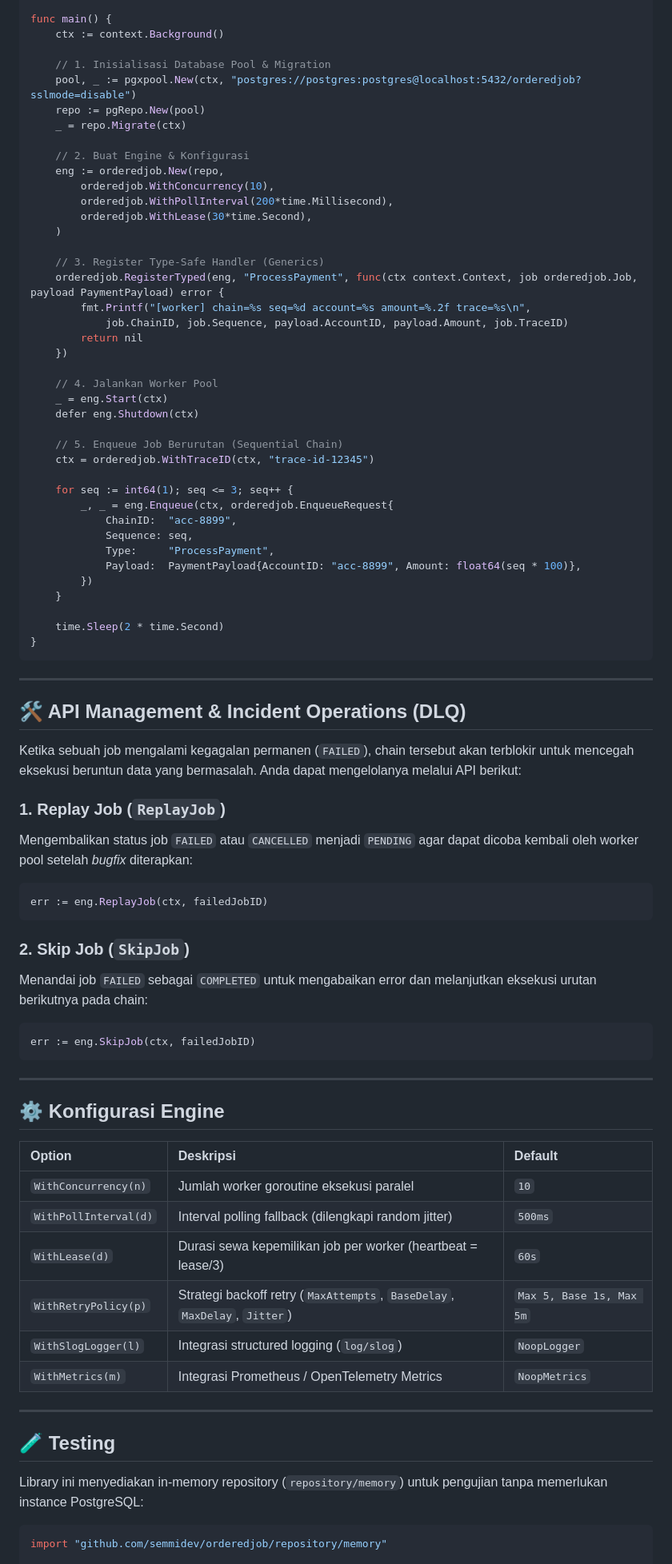
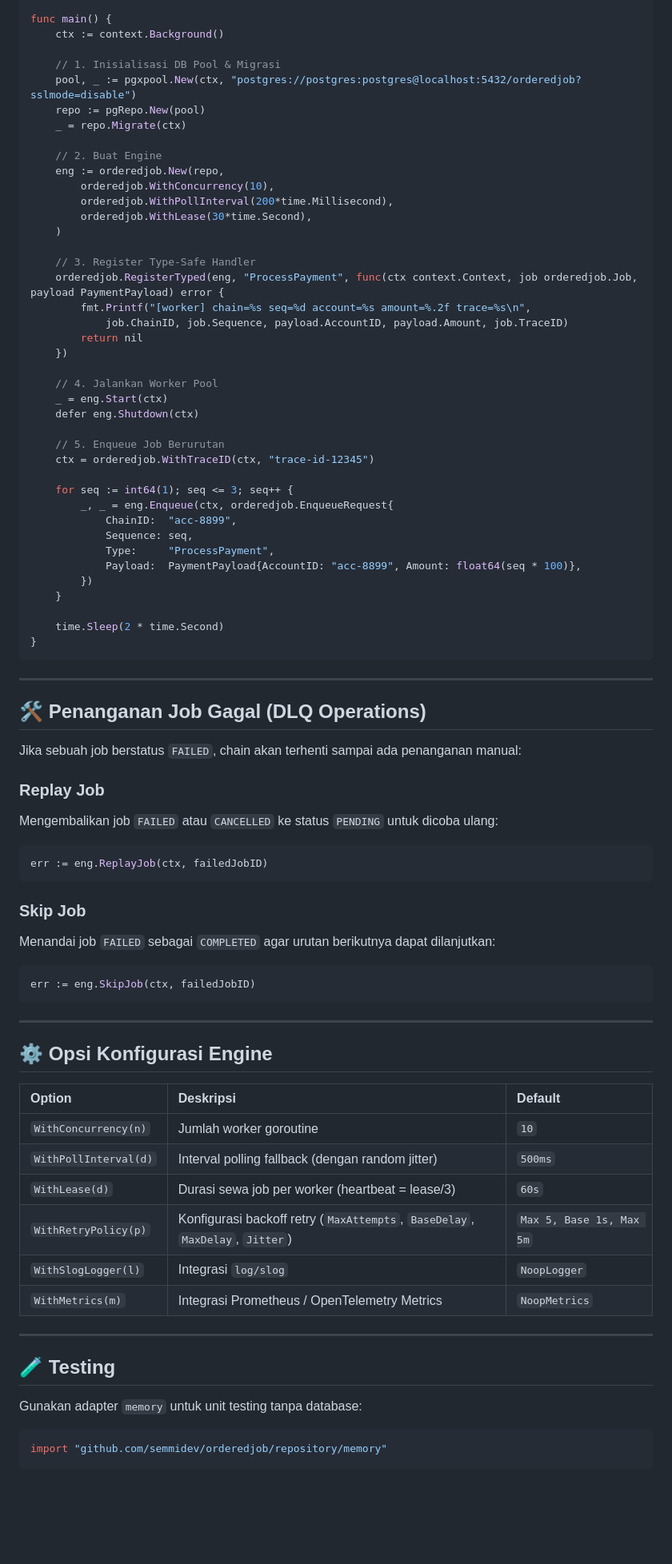
Before and after one commit to semmidev/orderedjob, a Markdown page: README.md, the part around one of its changes. Shown at 80% size. Drawn GitHub-style; blank space fills up the shorter version.

````diff
--- a/README.md
+++ b/README.md
@@ -118,19 +126,19 @@ type PaymentPayload struct {
 func main() {
 	ctx := context.Background()
 
-	// 1. Inisialisasi Database Pool & Migration
+	// 1. Inisialisasi DB Pool & Migrasi
 	pool, _ := pgxpool.New(ctx, "postgres://postgres:postgres@localhost:5432/orderedjob?sslmode=disable")
 	repo := pgRepo.New(pool)
 	_ = repo.Migrate(ctx)
 
-	// 2. Buat Engine & Konfigurasi
+	// 2. Buat Engine
 	eng := orderedjob.New(repo,
 		orderedjob.WithConcurrency(10),
 		orderedjob.WithPollInterval(200*time.Millisecond),
 		orderedjob.WithLease(30*time.Second),
 	)
 
-	// 3. Register Type-Safe Handler (Generics)
+	// 3. Register Type-Safe Handler
 	orderedjob.RegisterTyped(eng, "ProcessPayment", func(ctx context.Context, job orderedjob.Job, payload PaymentPayload) error {
 		fmt.Printf("[worker] chain=%s seq=%d account=%s amount=%.2f trace=%s\n",
 			job.ChainID, job.Sequence, payload.AccountID, payload.Amount, job.TraceID)
@@ -141,7 +149,7 @@ func main() {
 	_ = eng.Start(ctx)
 	defer eng.Shutdown(ctx)
 
-	// 5. Enqueue Job Berurutan (Sequential Chain)
+	// 5. Enqueue Job Berurutan
 	ctx = orderedjob.WithTraceID(ctx, "trace-id-12345")
 
 	for seq := int64(1); seq <= 3; seq++ {
@@ -159,19 +167,19 @@ func main() {
 
 ---
 
-## 🛠️ API Management & Incident Operations (DLQ)
+## 🛠️ Penanganan Job Gagal (DLQ Operations)
 
-Ketika sebuah job mengalami kegagalan permanen (`FAILED`), chain tersebut akan terblokir untuk mencegah eksekusi beruntun data yang bermasalah. Anda dapat mengelolanya melalui API berikut:
+Jika sebuah job berstatus `FAILED`, chain akan terhenti sampai ada penanganan manual:
 
-### 1. Replay Job (`ReplayJob`)
-Mengembalikan status job `FAILED` atau `CANCELLED` menjadi `PENDING` agar dapat dicoba kembali oleh worker pool setelah *bugfix* diterapkan:
+### Replay Job
+Mengembalikan job `FAILED` atau `CANCELLED` ke status `PENDING` untuk dicoba ulang:
 
 ```go
 err := eng.ReplayJob(ctx, failedJobID)
 ```
 
-### 2. Skip Job (`SkipJob`)
-Menandai job `FAILED` sebagai `COMPLETED` untuk mengabaikan error dan melanjutkan eksekusi urutan berikutnya pada chain:
+### Skip Job
+Menandai job `FAILED` sebagai `COMPLETED` agar urutan berikutnya dapat dilanjutkan:
 
 ```go
 err := eng.SkipJob(ctx, failedJobID)
@@ -179,22 +187,22 @@ err := eng.SkipJob(ctx, failedJobID)
 
 ---
 
-## ⚙️ Konfigurasi Engine
+## ⚙️ Opsi Konfigurasi Engine
 
 | Option | Deskripsi | Default |
 | :--- | :--- | :--- |
-| `WithConcurrency(n)` | Jumlah worker goroutine eksekusi paralel | `10` |
-| `WithPollInterval(d)` | Interval polling fallback (dilengkapi random jitter) | `500ms` |
-| `WithLease(d)` | Durasi sewa kepemilikan job per worker (heartbeat = lease/3) | `60s` |
-| `WithRetryPolicy(p)` | Strategi backoff retry (`MaxAttempts`, `BaseDelay`, `MaxDelay`, `Jitter`) | `Max 5, Base 1s, Max 5m` |
-| `WithSlogLogger(l)` | Integrasi structured logging (`log/slog`) | `NoopLogger` |
+| `WithConcurrency(n)` | Jumlah worker goroutine | `10` |
+| `WithPollInterval(d)` | Interval polling fallback (dengan random jitter) | `500ms` |
+| `WithLease(d)` | Durasi sewa job per worker (heartbeat = lease/3) | `60s` |
+| `WithRetryPolicy(p)` | Konfigurasi backoff retry (`MaxAttempts`, `BaseDelay`, `MaxDelay`, `Jitter`) | `Max 5, Base 1s, Max 5m` |
+| `WithSlogLogger(l)` | Integrasi `log/slog` | `NoopLogger` |
 | `WithMetrics(m)` | Integrasi Prometheus / OpenTelemetry Metrics | `NoopMetrics` |
 
 ---
 
 ## 🧪 Testing
 
-Library ini menyediakan in-memory repository (`repository/memory`) untuk pengujian tanpa memerlukan instance PostgreSQL:
+Gunakan adapter `memory` untuk unit testing tanpa database:
 
 ```go
 import "github.com/semmidev/orderedjob/repository/memory"
````
Also changed, not shown: other parts of README.md (+26 -43 lines).
